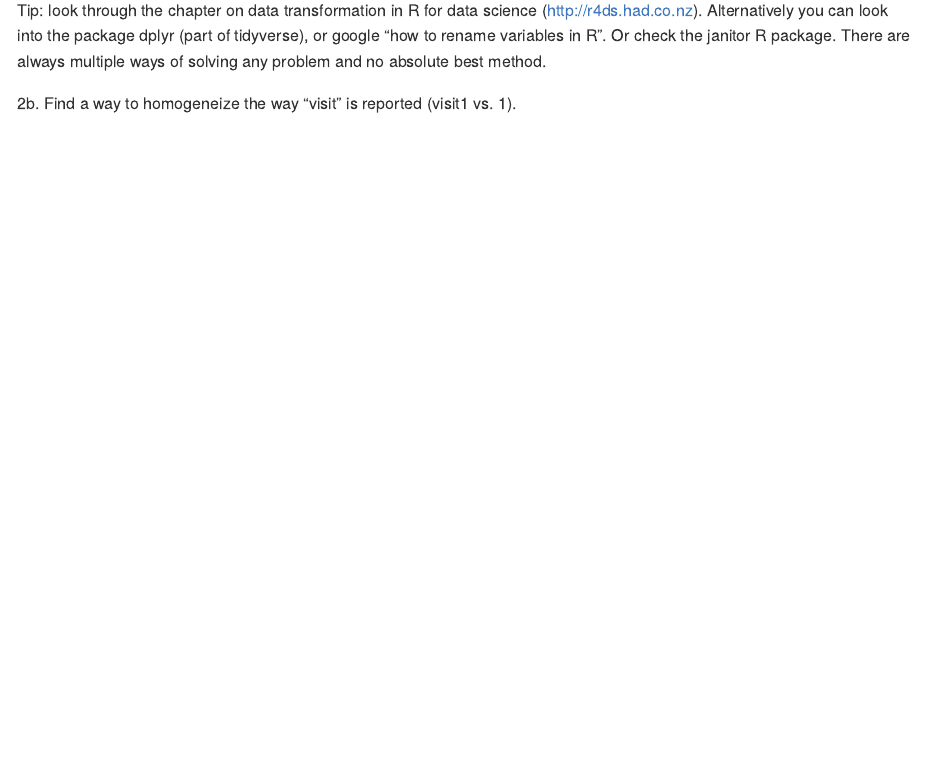
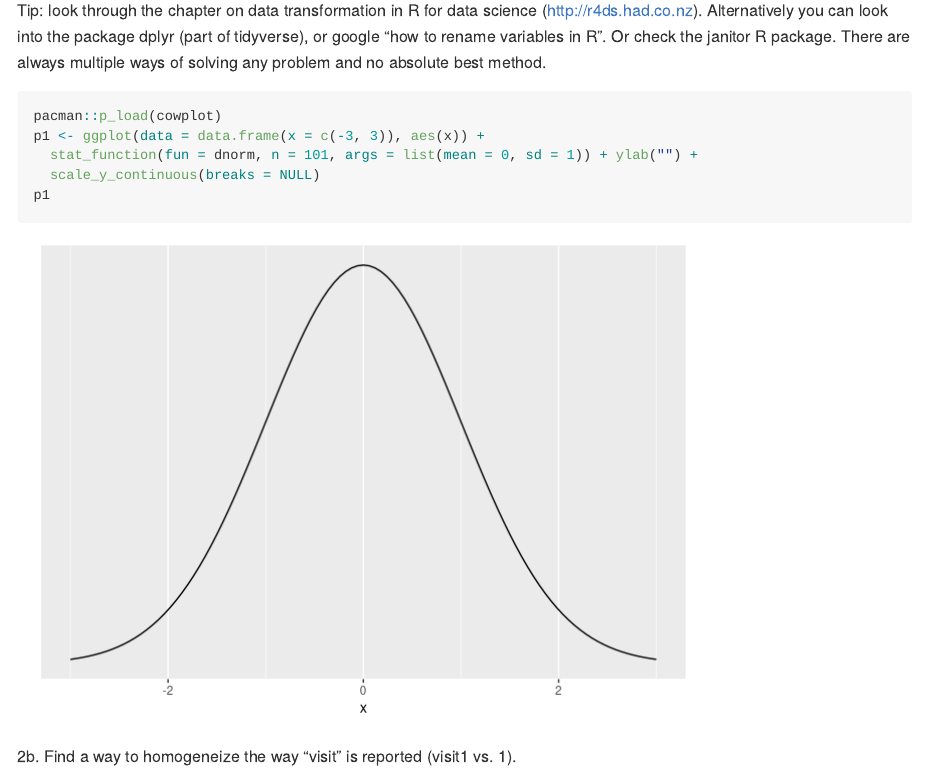
Before and after one commit to oliverjarvis/Assignment1, an R Markdown document (A1_DataCleaning_template.Rmd): the page in a window 1100 px wide, from 3010 px down before the commit and from 3150 px down after it, so that both start at the same text. Rendered offline with R 4.5, knitr and Pandoc, with nearby package versions; both versions are drawn in the output format of the newer one.

Commit message:
Add plot

````diff
--- a/A1_DataCleaning_template.Rmd
+++ b/A1_DataCleaning_template.Rmd
@@ -2,7 +2,9 @@
 title: "Assignment 1 - Data Cleaning - Instructions"
 author: "Oliver"
 date: "05/09/19"
-output: html_document
+output:
+  md_document:
+    variant: markdown_github
 ---
 
 # Assignment 1, Language development in Autism Spectrum Disorder (ASD) - Brushing up your code skills
@@ -92,7 +94,11 @@ Tip: look through the chapter on data transformation in R for data science (http
 
 
 ```{r}
-
+pacman::p_load(cowplot)
+p1 <- ggplot(data = data.frame(x = c(-3, 3)), aes(x)) +
+  stat_function(fun = dnorm, n = 101, args = list(mean = 0, sd = 1)) + ylab("") +
+  scale_y_continuous(breaks = NULL)
+p1
 ```
 
 2b. Find a way to homogeneize the way "visit" is reported (visit1 vs. 1).
````
Also changed, not shown: A1_DataCleaning_template.html (added), A1_DataCleaning_template.md (added), 1 other file.
